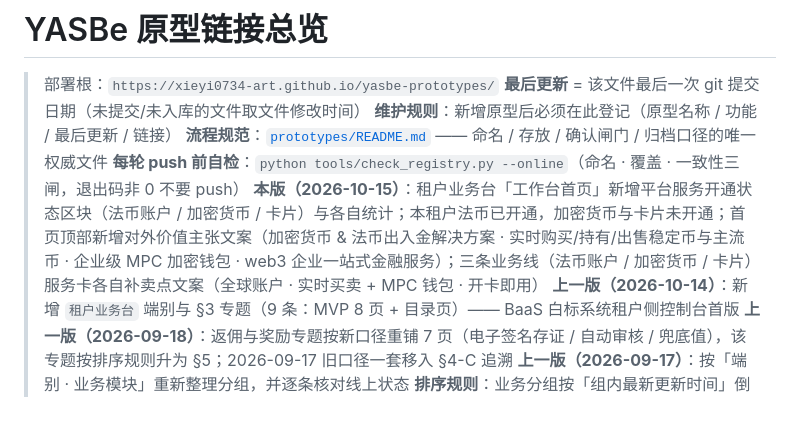
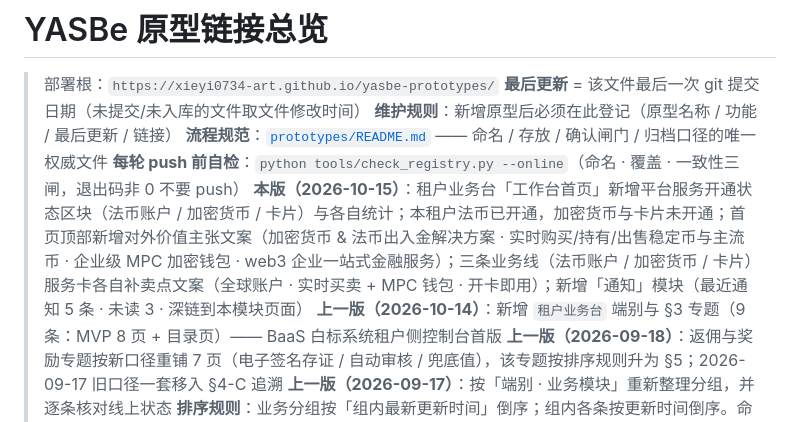
Before and after one commit to xieyi0734-art/yasbe-prototypes, a Markdown page: PROTOTYPE-LINKS.md, the part around the change. Rendered like a GitHub page.

Commit message:
登记表: 租户业务台首页补记通知模块口径

```diff
--- a/PROTOTYPE-LINKS.md
+++ b/PROTOTYPE-LINKS.md
@@ -5,7 +5,7 @@
 > **维护规则**：新增原型后必须在此登记（原型名称 / 功能 / 最后更新 / 链接）
 > **流程规范**：[`prototypes/README.md`](prototypes/README.md) —— 命名 / 存放 / 确认闸门 / 归档口径的唯一权威文件
 > **每轮 push 前自检**：`python tools/check_registry.py --online`（命名 · 覆盖 · 一致性三闸，退出码非 0 不要 push）
-> **本版（2026-10-15）**：租户业务台「工作台首页」新增平台服务开通状态区块（法币账户 / 加密货币 / 卡片）与各自统计；本租户法币已开通，加密货币与卡片未开通；首页顶部新增对外价值主张文案（加密货币 & 法币出入金解决方案 · 实时购买/持有/出售稳定币与主流币 · 企业级 MPC 加密钱包 · web3 企业一站式金融服务）；三条业务线（法币账户 / 加密货币 / 卡片）服务卡各自补卖点文案（全球账户 · 实时买卖 + MPC 钱包 · 开卡即用）
+> **本版（2026-10-15）**：租户业务台「工作台首页」新增平台服务开通状态区块（法币账户 / 加密货币 / 卡片）与各自统计；本租户法币已开通，加密货币与卡片未开通；首页顶部新增对外价值主张文案（加密货币 & 法币出入金解决方案 · 实时购买/持有/出售稳定币与主流币 · 企业级 MPC 加密钱包 · web3 企业一站式金融服务）；三条业务线（法币账户 / 加密货币 / 卡片）服务卡各自补卖点文案（全球账户 · 实时买卖 + MPC 钱包 · 开卡即用）；新增「通知」模块（最近通知 5 条 · 未读 3 · 深链到本模块页面）
 > **上一版（2026-10-14）**：新增 `租户业务台` 端别与 §3 专题（9 条：MVP 8 页 + 目录页）—— BaaS 白标系统租户侧控制台首版
 > **上一版（2026-09-18）**：返佣与奖励专题按新口径重铺 7 页（电子签名存证 / 自动审核 / 兜底值），该专题按排序规则升为 §5；2026-09-17 旧口径一套移入 §4-C 追溯
 > **上一版（2026-09-17）**：按「端别 · 业务模块」重新整理分组，并逐条核对线上状态
```
